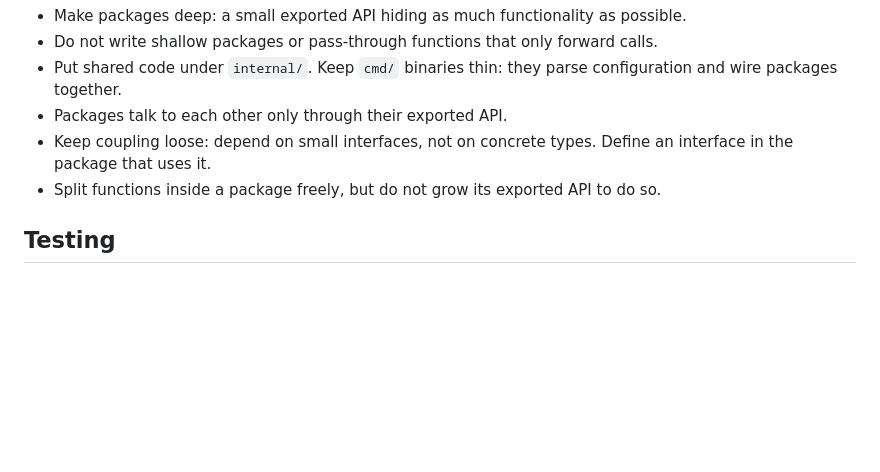
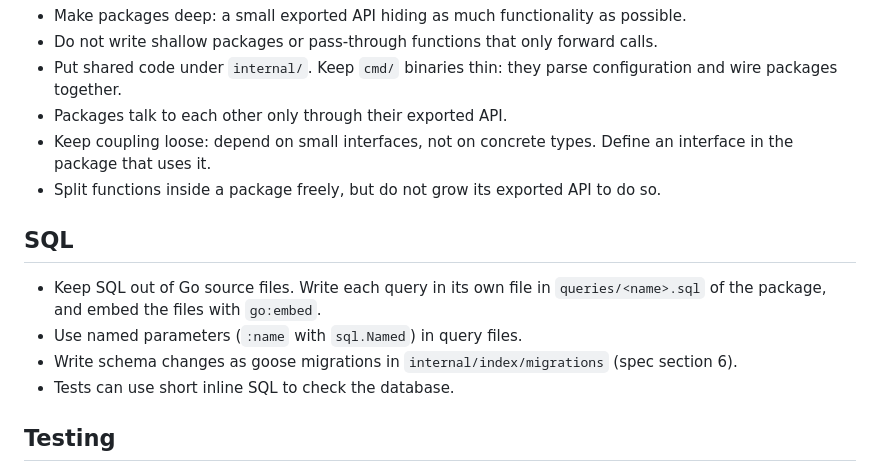
Before and after one commit to sbOogway/openagentindex, a Markdown page: AGENTS.md, the part around the change. Rendered like a GitHub page; blank space fills up the shorter version.

Commit message:
docs: keep SQL in embedded .sql files
Co-Authored-By: Claude Opus 5.5 <noreply@anthropic.com>

```diff
--- a/AGENTS.md
+++ b/AGENTS.md
@@ -39,6 +39,13 @@
 - Keep coupling loose: depend on small interfaces, not on concrete types. Define an interface in the package that uses it.
 - Split functions inside a package freely, but do not grow its exported API to do so.
 
+## SQL
+
+- Keep SQL out of Go source files. Write each query in its own file in `queries/<name>.sql` of the package, and embed the files with `go:embed`.
+- Use named parameters (`:name` with `sql.Named`) in query files.
+- Write schema changes as goose migrations in `internal/index/migrations` (spec section 6).
+- Tests can use short inline SQL to check the database.
+
 ## Testing
 
 - Before you create a branch, write a test plan: the behaviours to test and how to test each one.
```
